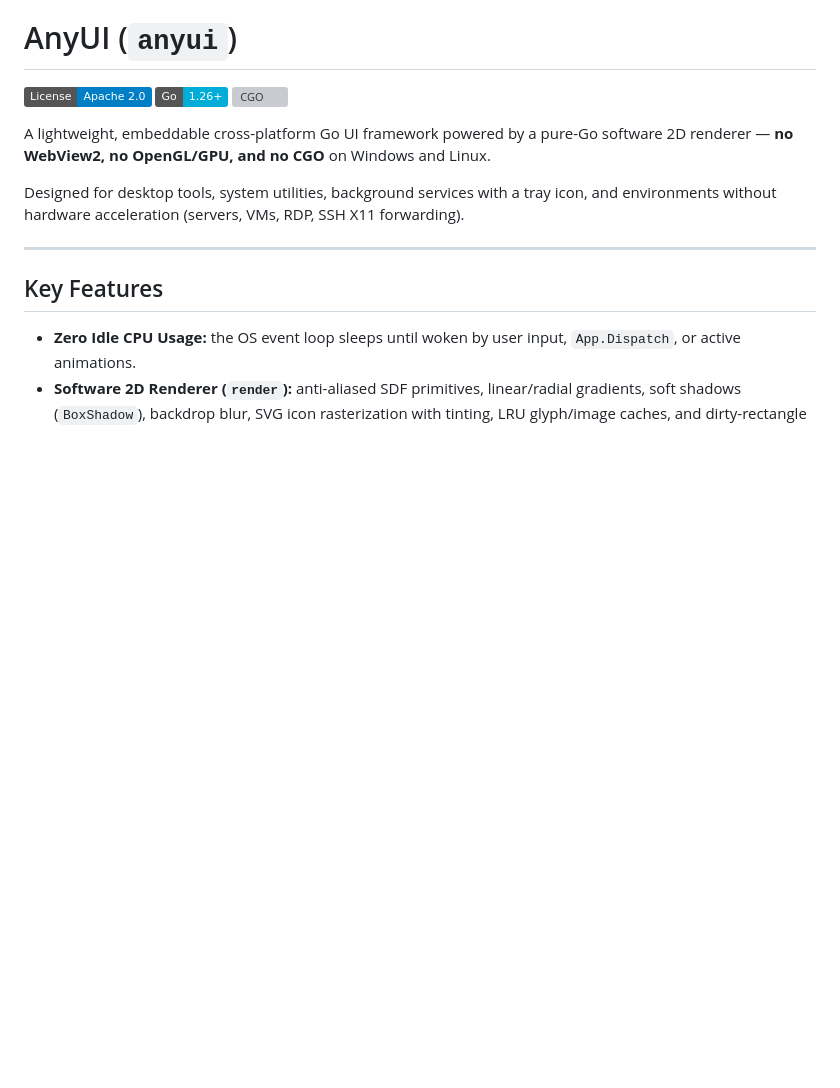
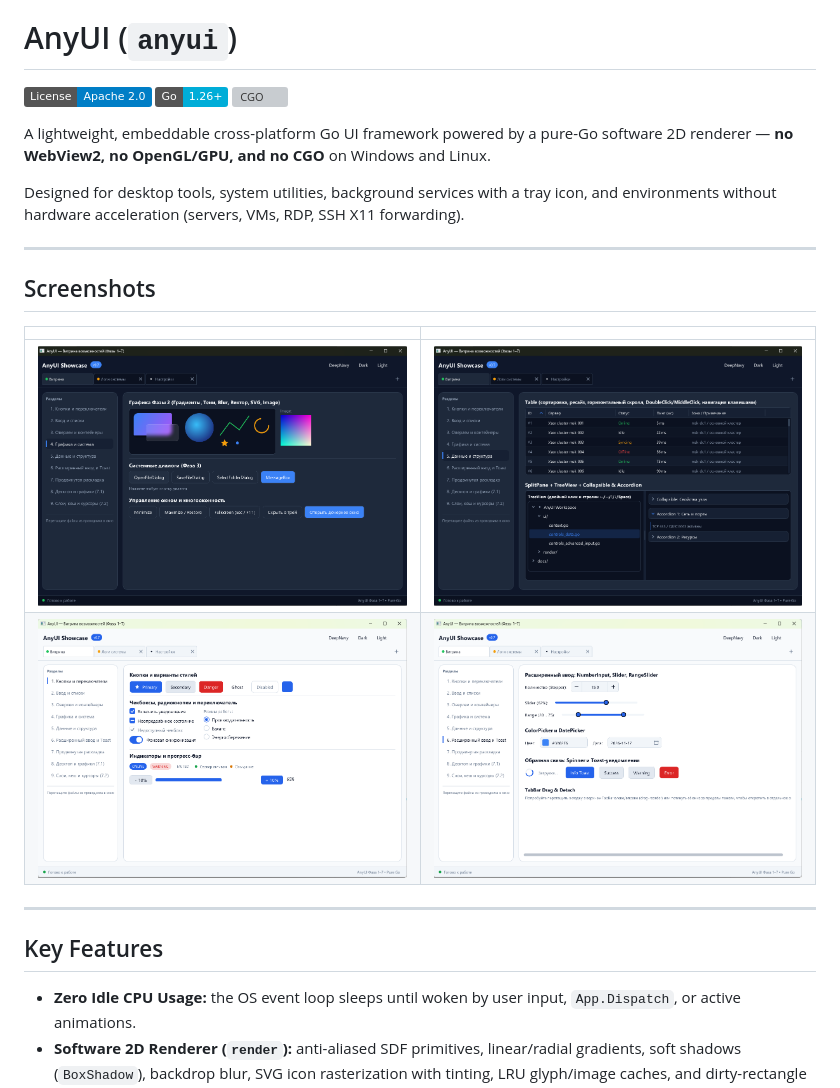
Before and after one commit to kirpicheff/anyui, a Markdown page: README.md, the part around the change. Drawn GitHub-style; pictures changed too: docs/images/1.png (added), docs/images/2.png (added), docs/images/3.png (added); badges without logos; blank space fills up the shorter version; grey boxes are pictures that could not be loaded.

```diff
--- a/README.md
+++ b/README.md
@@ -9,6 +9,15 @@
 A lightweight, embeddable cross-platform Go UI framework powered by a pure-Go software 2D renderer — **no WebView2, no OpenGL/GPU, and no CGO** on Windows and Linux.
 
 Designed for desktop tools, system utilities, background services with a tray icon, and environments without hardware acceleration (servers, VMs, RDP, SSH X11 forwarding).
+
+---
+
+## Screenshots
+
+| | |
+| :---: | :---: |
+| ![Screenshot 1](docs/images/1.png) | ![Screenshot 2](docs/images/2.png) |
+| ![Screenshot 3](docs/images/3.png) | ![Screenshot 4](docs/images/4.png) |
 
 ---
 
```
Also changed, not shown: README.ru.md (+9 -0 lines).
